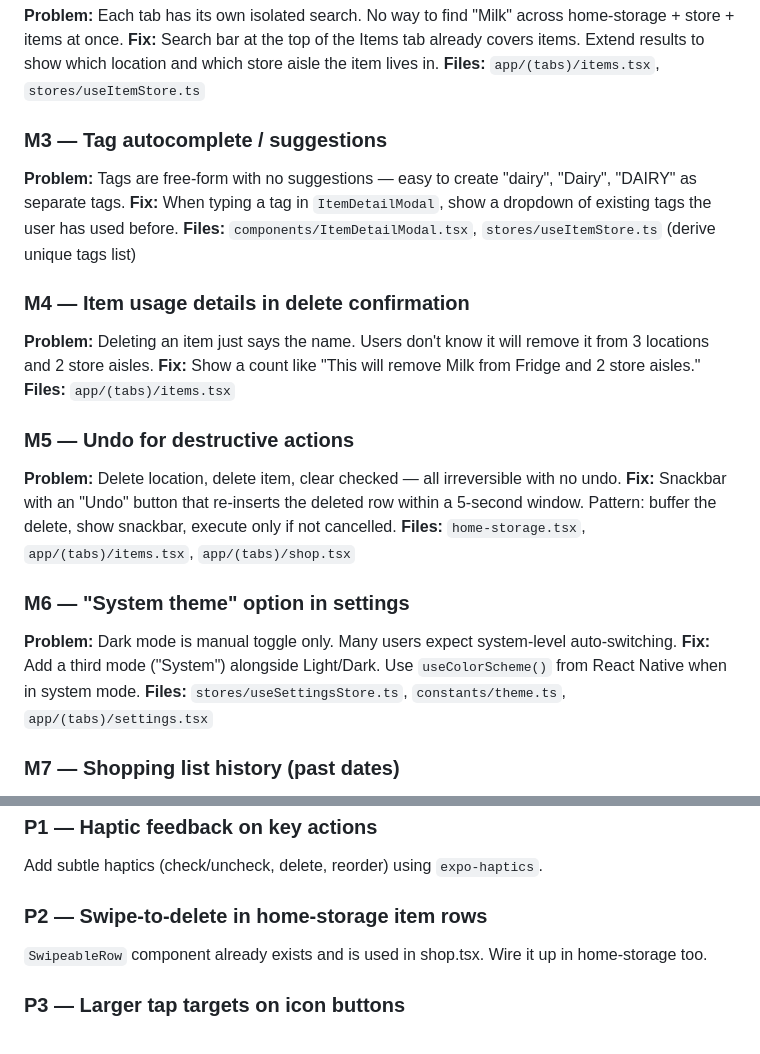
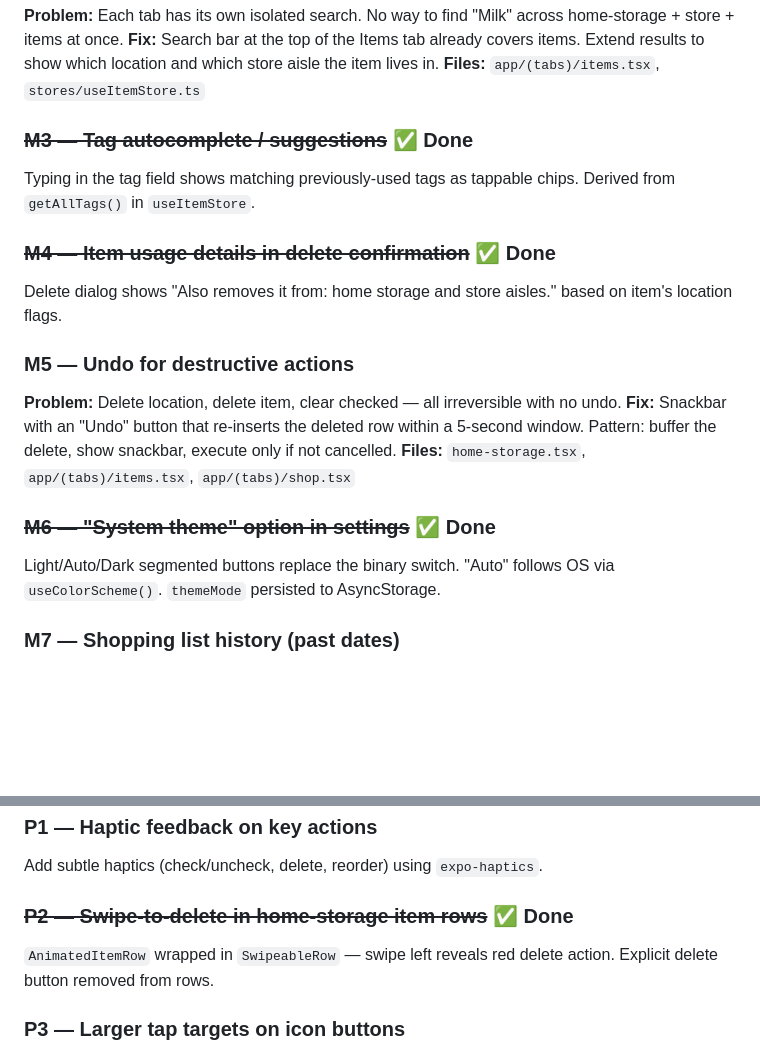
Before and after one commit to guy-jerome/Super-Shopper, a Markdown page: IMPROVEMENTS.md, 2 parts joined by grey strips. Rendered like a GitHub page; blank space fills up the shorter version.

Commit message:
improvements

```diff
--- a/IMPROVEMENTS.md
+++ b/IMPROVEMENTS.md
@@ -64,25 +64,19 @@ Trash icon in header opens confirmation dialog before permanently deleting the i
 **Fix:** Search bar at the top of the Items tab already covers items. Extend results to show which location and which store aisle the item lives in.
 **Files:** `app/(tabs)/items.tsx`, `stores/useItemStore.ts`
 
-### M3 — Tag autocomplete / suggestions
-**Problem:** Tags are free-form with no suggestions — easy to create "dairy", "Dairy", "DAIRY" as separate tags.
-**Fix:** When typing a tag in `ItemDetailModal`, show a dropdown of existing tags the user has used before.
-**Files:** `components/ItemDetailModal.tsx`, `stores/useItemStore.ts` (derive unique tags list)
+### ~~M3 — Tag autocomplete / suggestions~~ ✅ Done
+Typing in the tag field shows matching previously-used tags as tappable chips. Derived from `getAllTags()` in `useItemStore`.
 
-### M4 — Item usage details in delete confirmation
-**Problem:** Deleting an item just says the name. Users don't know it will remove it from 3 locations and 2 store aisles.
-**Fix:** Show a count like "This will remove Milk from Fridge and 2 store aisles."
-**Files:** `app/(tabs)/items.tsx`
+### ~~M4 — Item usage details in delete confirmation~~ ✅ Done
+Delete dialog shows "Also removes it from: home storage and store aisles." based on item's location flags.
 
 ### M5 — Undo for destructive actions
 **Problem:** Delete location, delete item, clear checked — all irreversible with no undo.
 **Fix:** Snackbar with an "Undo" button that re-inserts the deleted row within a 5-second window. Pattern: buffer the delete, show snackbar, execute only if not cancelled.
 **Files:** `home-storage.tsx`, `app/(tabs)/items.tsx`, `app/(tabs)/shop.tsx`
 
-### M6 — "System theme" option in settings
-**Problem:** Dark mode is manual toggle only. Many users expect system-level auto-switching.
-**Fix:** Add a third mode ("System") alongside Light/Dark. Use `useColorScheme()` from React Native when in system mode.
-**Files:** `stores/useSettingsStore.ts`, `constants/theme.ts`, `app/(tabs)/settings.tsx`
+### ~~M6 — "System theme" option in settings~~ ✅ Done
+Light/Auto/Dark segmented buttons replace the binary switch. "Auto" follows OS via `useColorScheme()`. `themeMode` persisted to AsyncStorage.
 
 ### M7 — Shopping list history (past dates)
 **Problem:** No way to see what was bought last week.
@@ -151,8 +145,8 @@ Trash icon in header opens confirmation dialog before permanently deleting the i
 ### P1 — Haptic feedback on key actions
 Add subtle haptics (check/uncheck, delete, reorder) using `expo-haptics`.
 
-### P2 — Swipe-to-delete in home-storage item rows
-`SwipeableRow` component already exists and is used in shop.tsx. Wire it up in home-storage too.
+### ~~P2 — Swipe-to-delete in home-storage item rows~~ ✅ Done
+`AnimatedItemRow` wrapped in `SwipeableRow` — swipe left reveals red delete action. Explicit delete button removed from rows.
 
 ### P3 — Larger tap targets on icon buttons
 Several `IconButton` rows have 3–4 buttons with size=18–20. On mobile these are very tight. Increase to size=22 with proper padding.
```
